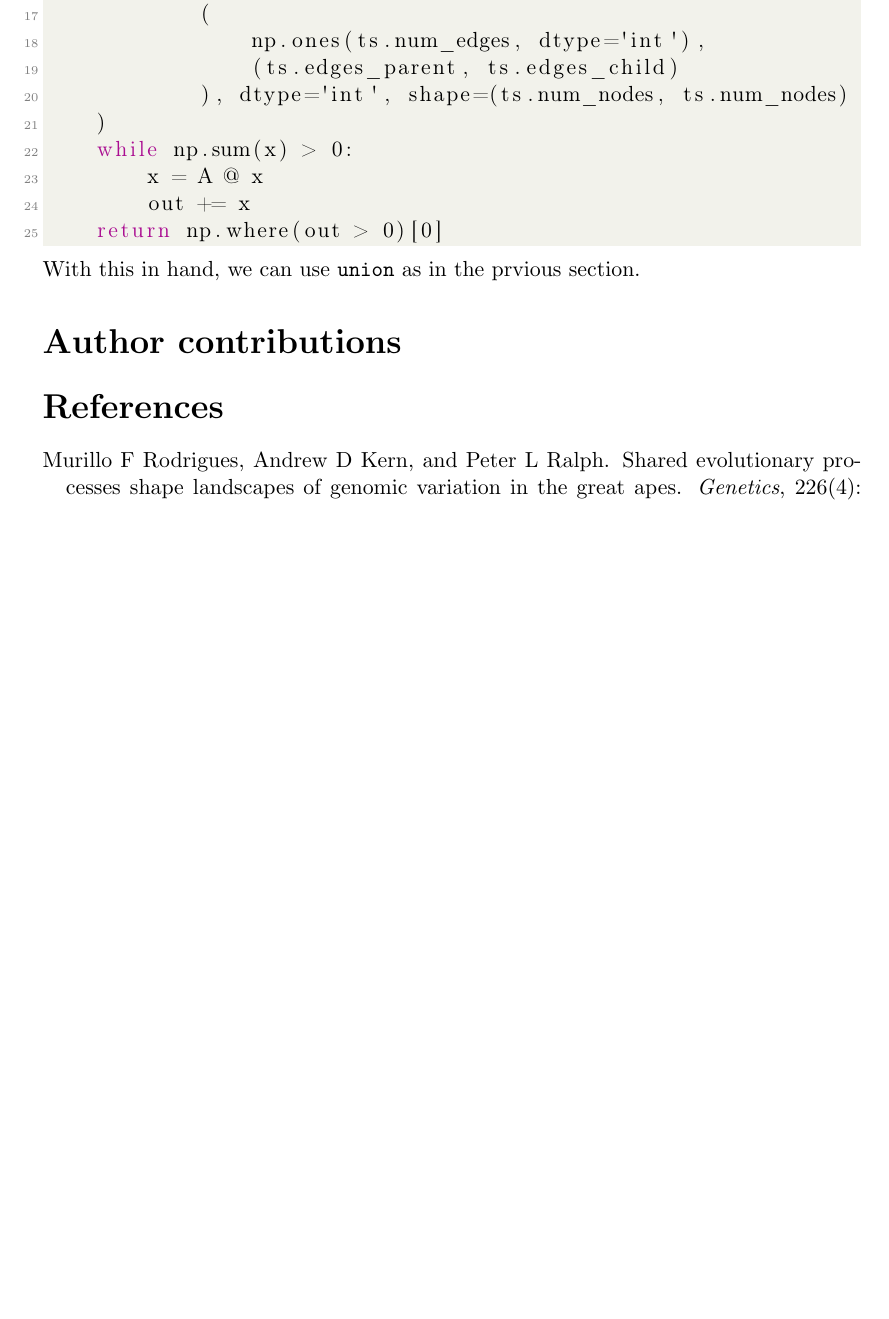
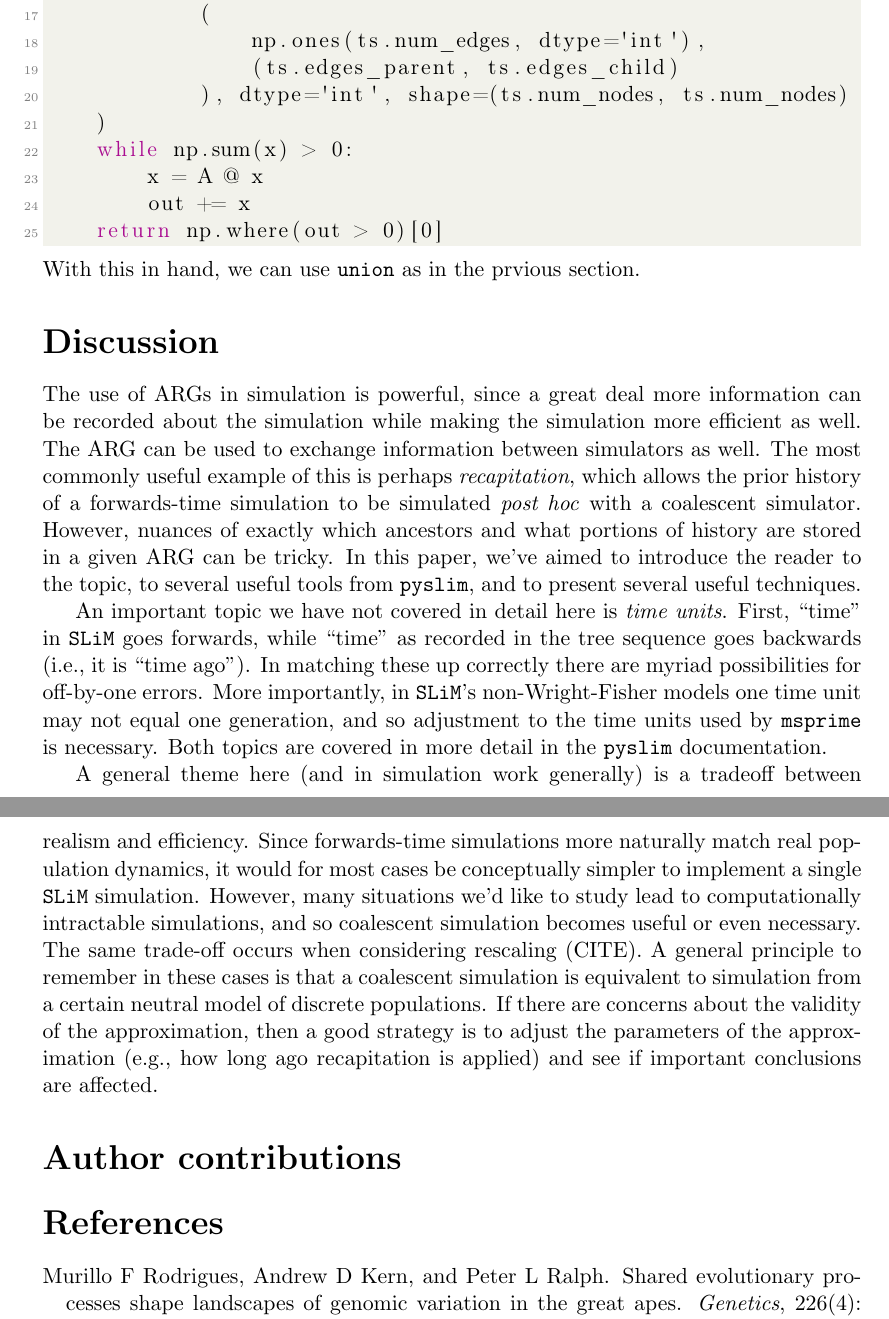
Before and after one commit to petrelharp/pyslim_paper, a LaTeX document (pyslim_chapter.tex): part of page 19 of 22 before the commit and two parts of pages 19 and 20 of 23 after it, the two joined at a grey line, cut so that both start at the same text, the shorter picture padded with empty space. Compiled offline with pdfLaTeX.

Commit message:
draft of discussion

```diff
--- a/pyslim_chapter.tex
+++ b/pyslim_chapter.tex
@@ -955,9 +955,46 @@ With this in hand, we can use \verb|union|
 as in the prvious section.
 
 
+%%%%%%%%%%%%%%%%%%%%%%%%%
+\section*{Discussion}
+
+The use of ARGs in simulation is powerful,
+since a great deal more information can be recorded about the simulation
+while making the simulation more efficient as well.
+The ARG can be used to exchange information between simulators as well.
+The most commonly useful example of this is perhaps \emph{recapitation},
+which allows the prior history of a forwards-time simulation
+to be simulated \emph{post hoc} with a coalescent simulator.
+However, nuances of exactly which ancestors and what portions of history
+are stored in a given ARG can be tricky.
+In this paper, we've aimed to introduce the reader to the topic,
+to several useful tools from \pyslim,
+and to present several useful techniques.
+
+An important topic we have not covered in detail here is \emph{time units}.
+First, ``time'' in \slim goes forwards, while ``time'' as recorded in the tree sequence goes backwards (i.e., it is ``time ago'').
+In matching these up correctly there are myriad possibilities for off-by-one errors.
+More importantly, in \slim's non-Wright-Fisher models one time unit may not equal one generation,
+and so adjustment to the time units used by \msprime is necessary.
+Both topics are covered in more detail in the \pyslim documentation.
+
+A general theme here (and in simulation work generally)
+is a tradeoff between realism and efficiency.
+Since forwards-time simulations more naturally match real population dynamics,
+it would for most cases be conceptually simpler to implement a single \slim simulation.
+However, many situations we'd like to study lead to computationally intractable simulations,
+and so coalescent simulation becomes useful or even necessary.
+The same trade-off occurs when considering rescaling (CITE).
+A general principle to remember in these cases is that a coalescent simulation is equivalent
+to simulation from a certain neutral model of discrete populations.
+If there are concerns about the validity of the approximation,
+then a good strategy is to adjust the parameters of the approximation (e.g., how long ago recapitation is applied)
+and see if important conclusions are affected.
+
 
 %%%%%%%%%%%%%%%%%%%%%%%%%
 \section*{Author contributions}
+
 
 \bibliographystyle{plainnat}
 \bibliography{./references.bib} % Looks for mybib/references.bib
```
